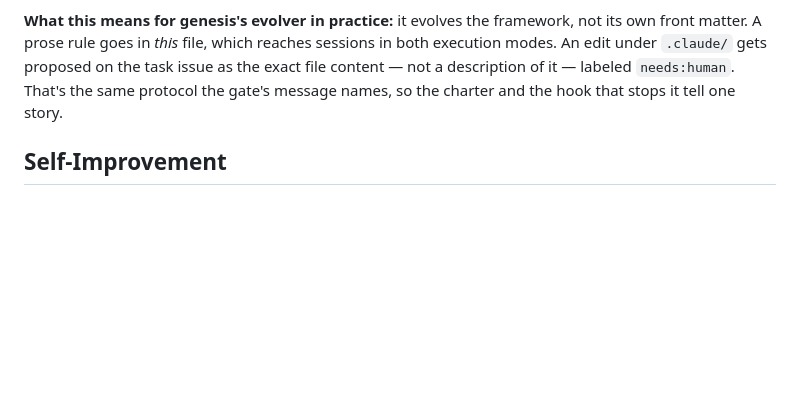
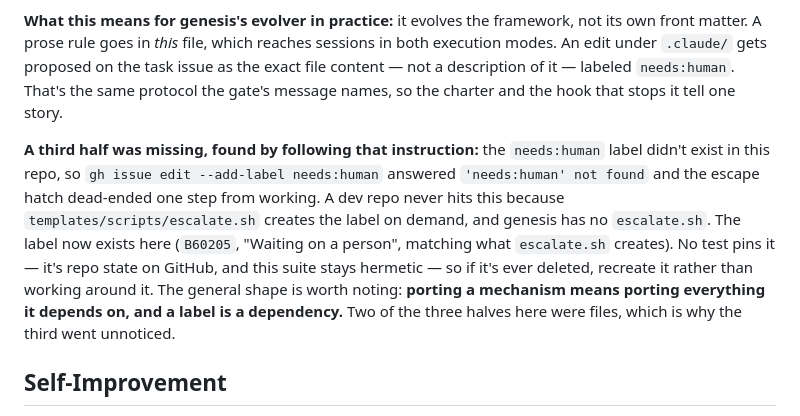
Before and after one commit to Sayfan-AI/genesis, a Markdown page: CLAUDE.md, the part around the change. Drawn GitHub-style; blank space fills up the shorter version.

Commit message:
[genesis] record the missing needs:human label the gate instruction depends on

```diff
--- a/CLAUDE.md
+++ b/CLAUDE.md
@@ -320,6 +320,18 @@ as the exact file content — not a description of it — labeled `needs:human`.
 the same protocol the gate's message names, so the charter and the hook that stops
 it tell one story.
 
+**A third half was missing, found by following that instruction:** the
+`needs:human` label didn't exist in this repo, so `gh issue edit --add-label
+needs:human` answered `'needs:human' not found` and the escape hatch dead-ended one
+step from working. A dev repo never hits this because `templates/scripts/escalate.sh`
+creates the label on demand, and genesis has no `escalate.sh`. The label now exists
+here (`B60205`, "Waiting on a person", matching what `escalate.sh` creates). No test
+pins it — it's repo state on GitHub, and this suite stays hermetic — so if it's ever
+deleted, recreate it rather than working around it. The general shape is worth
+noting: **porting a mechanism means porting everything it depends on, and a label is
+a dependency.** Two of the three halves here were files, which is why the third went
+unnoticed.
+
 ## Self-Improvement
 
 This project opts in to self-improvement. Update this CLAUDE.md and project workflows as the design evolves. Keep `docs/` as the living design documents.
```
